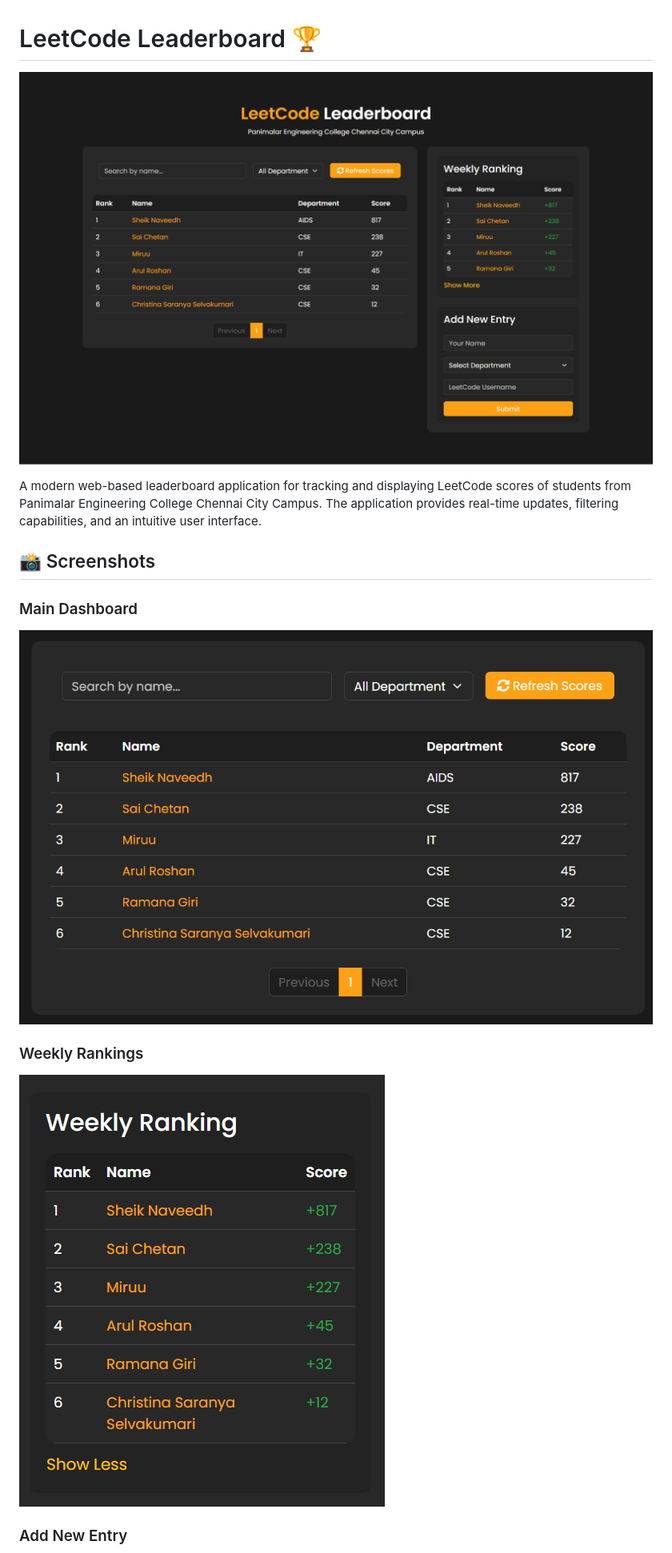
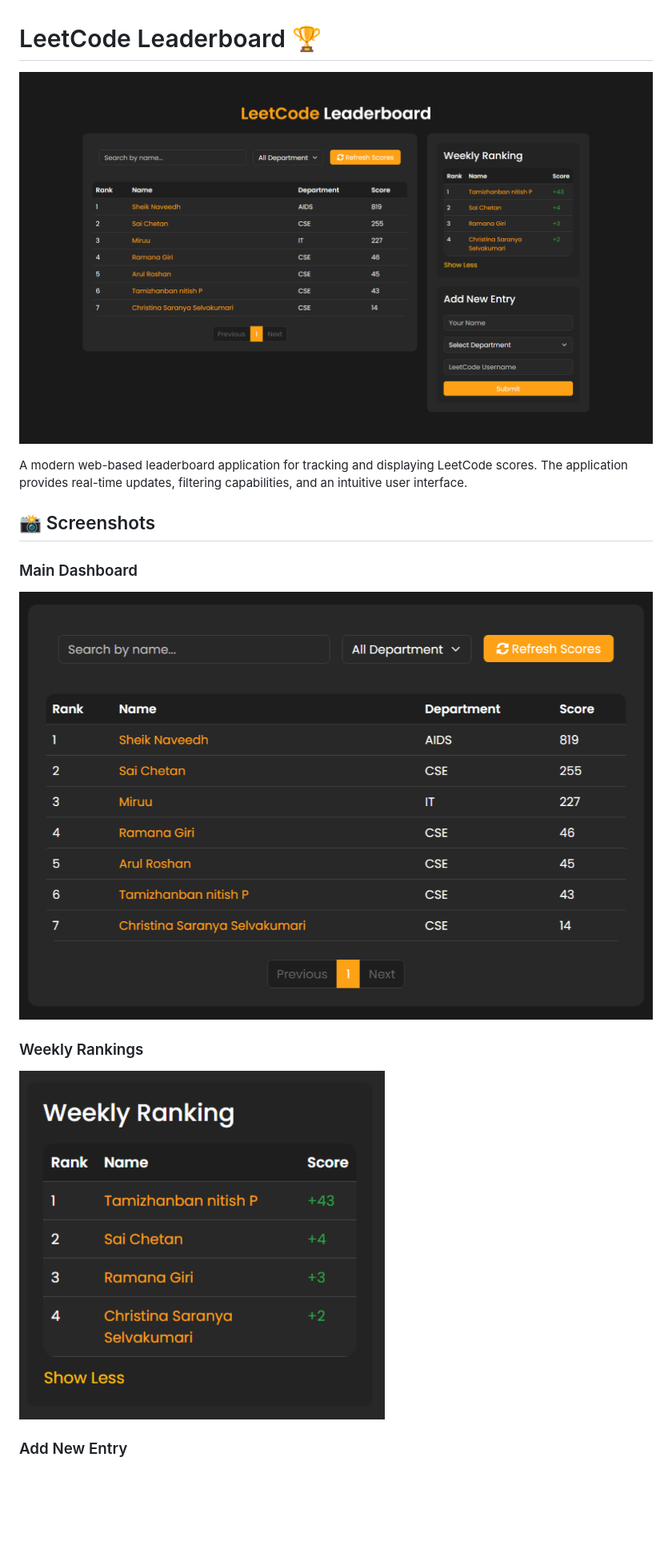
Before and after one commit to Ramana-Giri/leetcode_leaderboard, a Markdown page: README.md, the part around the change. Shown: that part at 80% size. GitHub-like rendering; pictures changed too: screenshots/banner.png, screenshots/dashboard.png, screenshots/weekly-rankings.png; blank space fills up the shorter version.

Commit message:
update readme and screenshots

```diff
--- a/README.md
+++ b/README.md
@@ -2,7 +2,7 @@
 
 ![LeetCode Leaderboard Banner](screenshots/banner.png)
 
-A modern web-based leaderboard application for tracking and displaying LeetCode scores of students from Panimalar Engineering College Chennai City Campus. The application provides real-time updates, filtering capabilities, and an intuitive user interface.
+A modern web-based leaderboard application for tracking and displaying LeetCode scores. The application provides real-time updates, filtering capabilities, and an intuitive user interface.
 
 ## 📸 Screenshots
 
```
Also changed, not shown: screenshots/new-entry.png, 1 other file.
